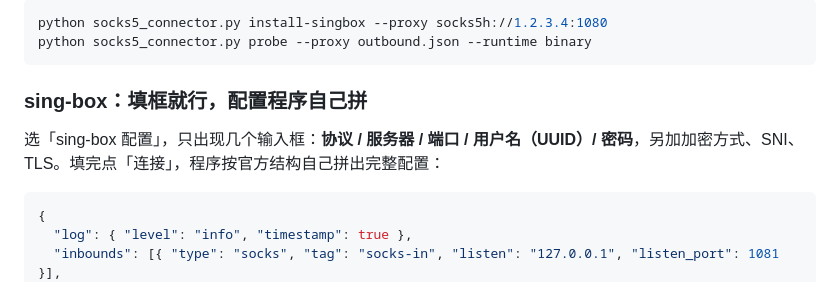
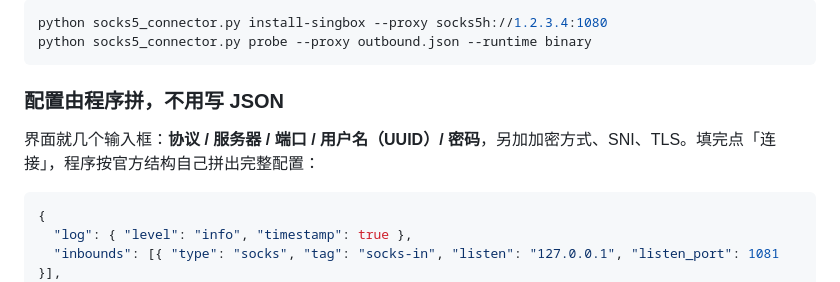
Before and after one commit to wu163-ai/proxy-connector, a Markdown page: README.md, the part around one of its changes. GitHub-like rendering.

````diff
--- a/README.md
+++ b/README.md
@@ -142,9 +148,9 @@ python socks5_connector.py install-singbox --proxy socks5h://1.2.3.4:1080
 python socks5_connector.py probe --proxy outbound.json --runtime binary
 ```
 
-### sing-box：填框就行，配置程序自己拼
+### 配置由程序拼，不用写 JSON
 
-选「sing-box 配置」，只出现几个输入框：**协议 / 服务器 / 端口 / 用户名（UUID）/ 密码**，另加加密方式、SNI、TLS。填完点「连接」，程序按官方结构自己拼出完整配置：
+界面就几个输入框：**协议 / 服务器 / 端口 / 用户名（UUID）/ 密码**，另加加密方式、SNI、TLS。填完点「连接」，程序按官方结构自己拼出完整配置：
 
 ```json
 {
````
Also changed, not shown: other parts of README.md (+17 -11 lines), gui.png, 1 other file.
